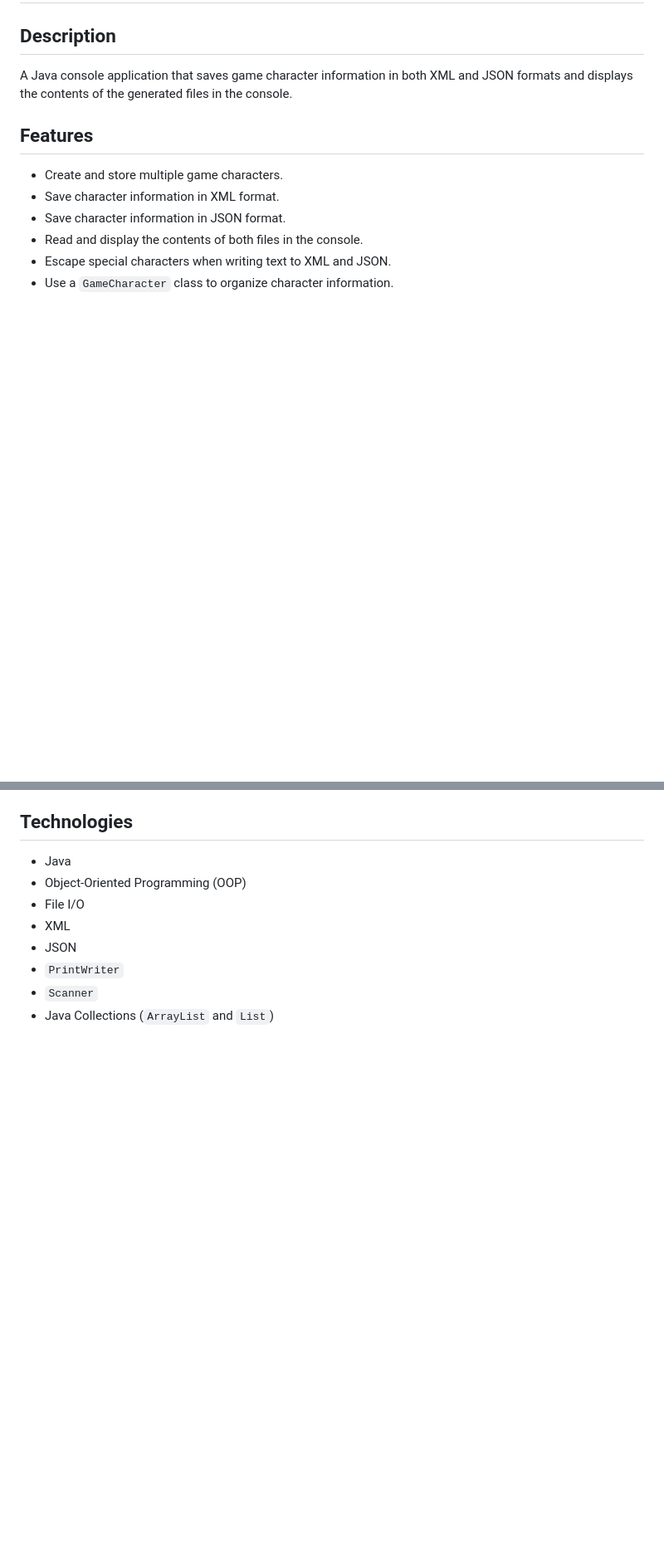
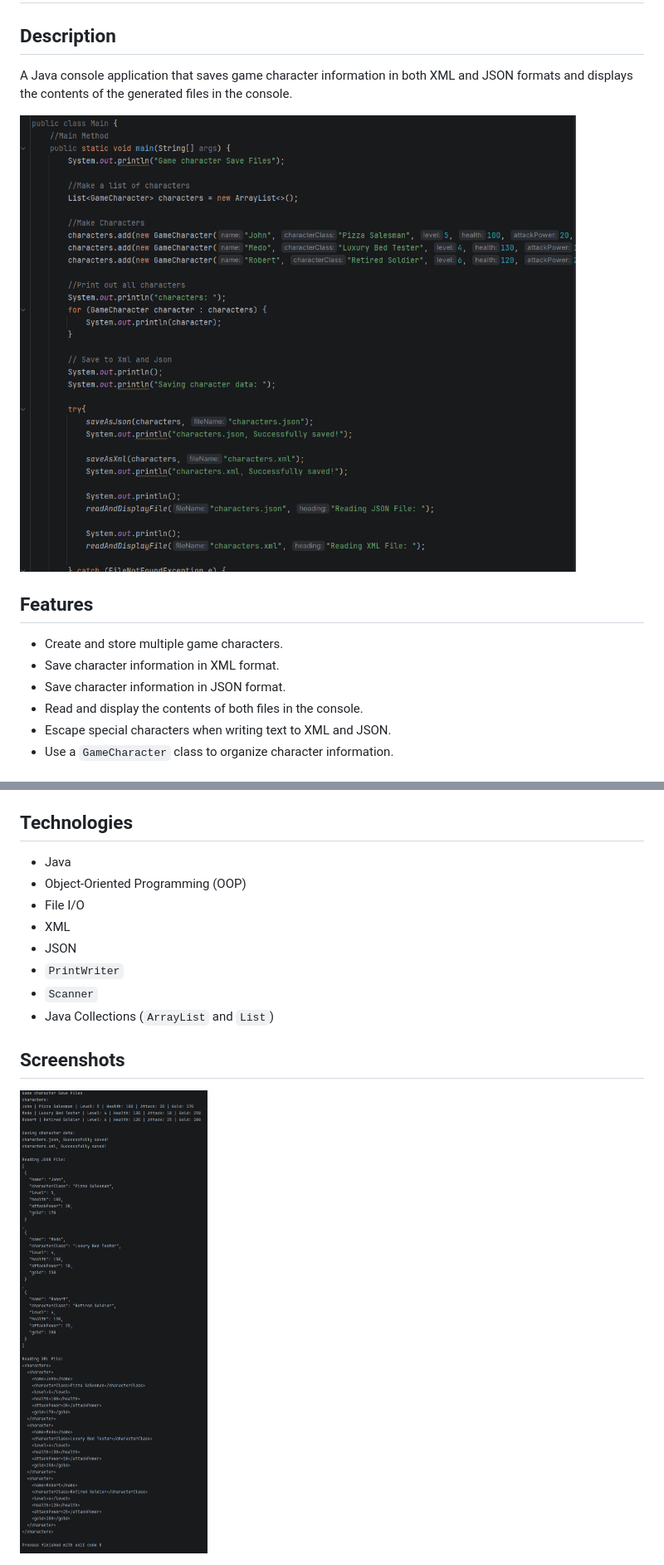
Before and after one commit to AndersonUrbina/Video-Game-Character-Save-Files, a Markdown page: README.md, 2 parts joined by grey strips. Shown at 83% size. Rendered like a GitHub page; pictures changed too: Screenshots/pic.png (added), Screenshots/pic2.png (added); blank space fills up the shorter version.

```diff
--- a/README.md
+++ b/README.md
@@ -3,6 +3,8 @@
 ## Description
 
 A Java console application that saves game character information in both XML and JSON formats and displays the contents of the generated files in the console.
+
+<img src="Screenshots/pic.png">
 
 ## Features
 
@@ -56,3 +58,6 @@ Each character includes:
 - `PrintWriter`
 - `Scanner`
 - Java Collections (`ArrayList` and `List`)
+
+## Screenshots
+<img src="Screenshots/pic2.png">
```
